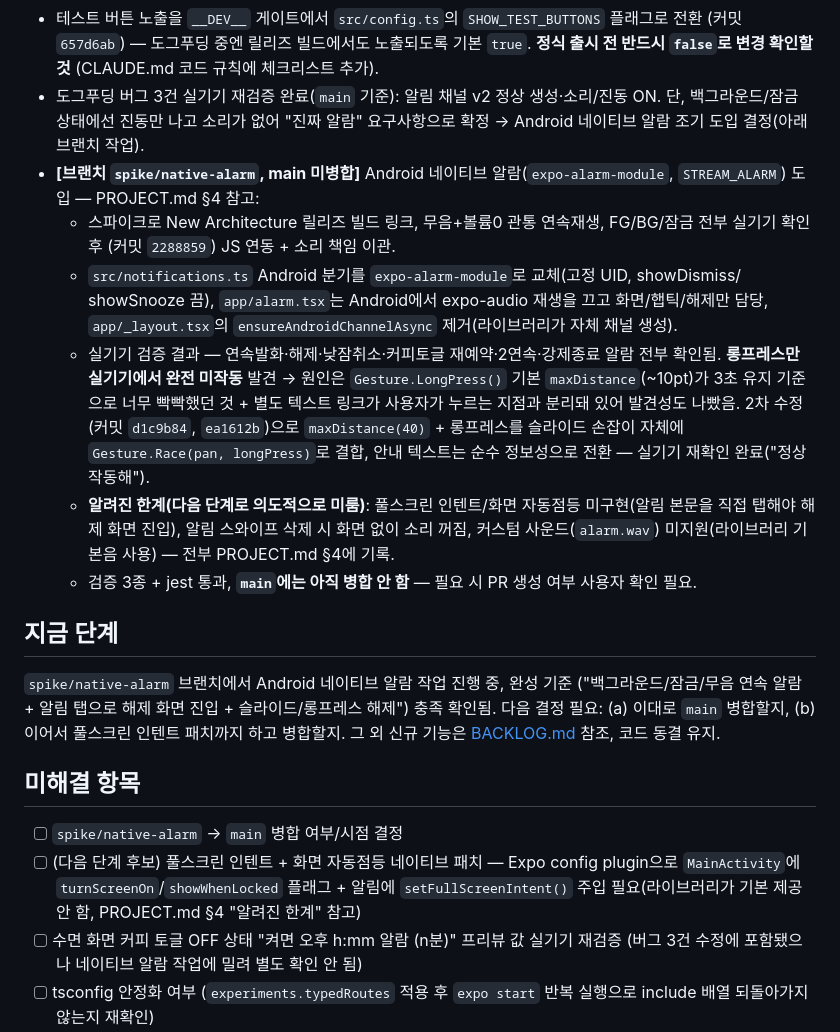
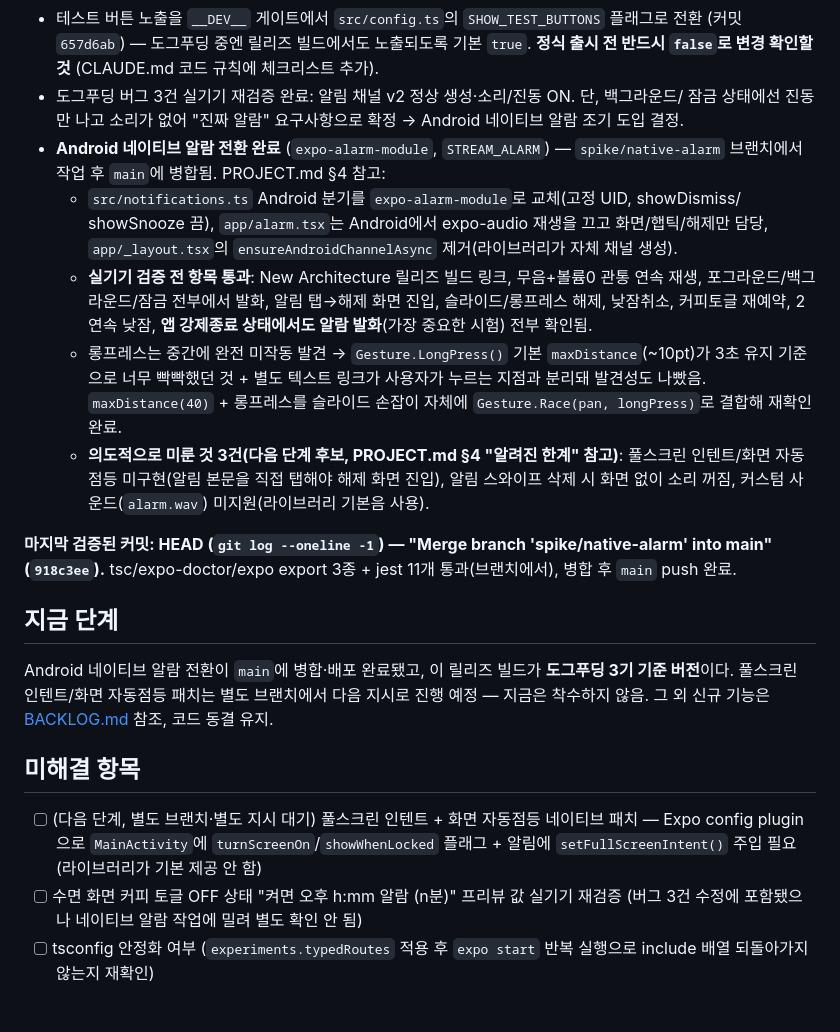
Before and after one commit to sml122900/power-nap, a Markdown page: STATUS.md, the part around the change. Rendered like a GitHub page; blank space fills up the shorter version.

Commit message:
docs: reflect native alarm merge in CLAUDE.md and STATUS.md
CLAUDE.md's alarm-reliability principle now describes the per-platform
layering (Android native STREAM_ALARM primary / iOS foreground-audio
primary + notification backup) instead of the old flat 3-layer
description, and the mine list gains an entry about hardware volume
keys routing to the alarm stream while it's playing — the cause behind
an early "no sound" false alarm during testing.

STATUS.md marks the native alarm transition complete and merged, with
all real-device checks (including force-kill firing) passed, and links
the three deliberately deferred gaps to PROJECT.md §4 instead of
duplicating them.

Co-Authored-By: Claude Sonnet 5 <noreply@anthropic.com>

```diff
--- a/STATUS.md
+++ b/STATUS.md
@@ -23,40 +23,41 @@
 - 테스트 버튼 노출을 `__DEV__` 게이트에서 `src/config.ts`의 `SHOW_TEST_BUTTONS` 플래그로
   전환 (커밋 `657d6ab`) — 도그푸딩 중엔 릴리즈 빌드에서도 노출되도록 기본 `true`.
   **정식 출시 전 반드시 `false`로 변경 확인할 것** (CLAUDE.md 코드 규칙에 체크리스트 추가).
-- 도그푸딩 버그 3건 실기기 재검증 완료(`main` 기준): 알림 채널 v2 정상 생성·소리/진동 ON.
-  단, 백그라운드/잠금 상태에선 진동만 나고 소리가 없어 "진짜 알람" 요구사항으로 확정 →
-  Android 네이티브 알람 조기 도입 결정(아래 브랜치 작업).
-- **[브랜치 `spike/native-alarm`, main 미병합]** Android 네이티브 알람(`expo-alarm-module`,
-  `STREAM_ALARM`) 도입 — PROJECT.md §4 참고:
-  - 스파이크로 New Architecture 릴리즈 빌드 링크, 무음+볼륨0 관통 연속재생, FG/BG/잠금
-    전부 실기기 확인 후 (커밋 `2288859`) JS 연동 + 소리 책임 이관.
+- 도그푸딩 버그 3건 실기기 재검증 완료: 알림 채널 v2 정상 생성·소리/진동 ON. 단, 백그라운드/
+  잠금 상태에선 진동만 나고 소리가 없어 "진짜 알람" 요구사항으로 확정 → Android 네이티브
+  알람 조기 도입 결정.
+- **Android 네이티브 알람 전환 완료** (`expo-alarm-module`, `STREAM_ALARM`) — `spike/native-alarm`
+  브랜치에서 작업 후 `main`에 병합됨. PROJECT.md §4 참고:
   - `src/notifications.ts` Android 분기를 `expo-alarm-module`로 교체(고정 UID, showDismiss/
     showSnooze 끔), `app/alarm.tsx`는 Android에서 expo-audio 재생을 끄고 화면/햅틱/해제만
     담당, `app/_layout.tsx`의 `ensureAndroidChannelAsync` 제거(라이브러리가 자체 채널 생성).
-  - 실기기 검증 결과 — 연속발화·해제·낮잠취소·커피토글 재예약·2연속·강제종료 알람 전부
-    확인됨. **롱프레스만 실기기에서 완전 미작동** 발견 → 원인은 `Gesture.LongPress()` 기본
-    `maxDistance`(~10pt)가 3초 유지 기준으로 너무 빡빡했던 것 + 별도 텍스트 링크가 사용자가
-    누르는 지점과 분리돼 있어 발견성도 나빴음. 2차 수정(커밋 `d1c9b84`, `ea1612b`)으로
-    `maxDistance(40)` + 롱프레스를 슬라이드 손잡이 자체에 `Gesture.Race(pan, longPress)`로
-    결합, 안내 텍스트는 순수 정보성으로 전환 — 실기기 재확인 완료("정상작동해").
-  - **알려진 한계(다음 단계로 의도적으로 미룸)**: 풀스크린 인텐트/화면 자동점등 미구현(알림
-    본문을 직접 탭해야 해제 화면 진입), 알림 스와이프 삭제 시 화면 없이 소리 꺼짐, 커스텀
-    사운드(`alarm.wav`) 미지원(라이브러리 기본음 사용) — 전부 PROJECT.md §4에 기록.
-  - 검증 3종 + jest 통과, **`main`에는 아직 병합 안 함** — 필요 시 PR 생성 여부 사용자 확인 필요.
+  - **실기기 검증 전 항목 통과**: New Architecture 릴리즈 빌드 링크, 무음+볼륨0 관통 연속
+    재생, 포그라운드/백그라운드/잠금 전부에서 발화, 알림 탭→해제 화면 진입, 슬라이드/롱프레스
+    해제, 낮잠취소, 커피토글 재예약, 2연속 낮잠, **앱 강제종료 상태에서도 알람 발화**(가장
+    중요한 시험) 전부 확인됨.
+  - 롱프레스는 중간에 완전 미작동 발견 → `Gesture.LongPress()` 기본 `maxDistance`(~10pt)가
+    3초 유지 기준으로 너무 빡빡했던 것 + 별도 텍스트 링크가 사용자가 누르는 지점과 분리돼
+    발견성도 나빴음. `maxDistance(40)` + 롱프레스를 슬라이드 손잡이 자체에
+    `Gesture.Race(pan, longPress)`로 결합해 재확인 완료.
+  - **의도적으로 미룬 것 3건(다음 단계 후보, PROJECT.md §4 "알려진 한계" 참고)**:
+    풀스크린 인텐트/화면 자동점등 미구현(알림 본문을 직접 탭해야 해제 화면 진입), 알림 스와이프
+    삭제 시 화면 없이 소리 꺼짐, 커스텀 사운드(`alarm.wav`) 미지원(라이브러리 기본음 사용).
+
+**마지막 검증된 커밋: HEAD (`git log --oneline -1`) — "Merge branch 'spike/native-alarm' into main" (`918c3ee`).**
+tsc/expo-doctor/expo export 3종 + jest 11개 통과(브랜치에서), 병합 후 `main` push 완료.
 
 ## 지금 단계
 
-`spike/native-alarm` 브랜치에서 Android 네이티브 알람 작업 진행 중, 완성 기준
-("백그라운드/잠금/무음 연속 알람 + 알림 탭으로 해제 화면 진입 + 슬라이드/롱프레스 해제")
-충족 확인됨. 다음 결정 필요: (a) 이대로 `main` 병합할지, (b) 이어서 풀스크린 인텐트
-패치까지 하고 병합할지. 그 외 신규 기능은 [BACKLOG.md](BACKLOG.md) 참조, 코드 동결 유지.
+Android 네이티브 알람 전환이 `main`에 병합·배포 완료됐고, 이 릴리즈 빌드가 **도그푸딩
+3기 기준 버전**이다. 풀스크린 인텐트/화면 자동점등 패치는 별도 브랜치에서 다음 지시로
+진행 예정 — 지금은 착수하지 않음. 그 외 신규 기능은 [BACKLOG.md](BACKLOG.md) 참조, 코드
+동결 유지.
 
 ## 미해결 항목
 
-- [ ] `spike/native-alarm` → `main` 병합 여부/시점 결정
-- [ ] (다음 단계 후보) 풀스크린 인텐트 + 화면 자동점등 네이티브 패치 — Expo config plugin으로
-      `MainActivity`에 `turnScreenOn`/`showWhenLocked` 플래그 + 알림에 `setFullScreenIntent()`
-      주입 필요(라이브러리가 기본 제공 안 함, PROJECT.md §4 "알려진 한계" 참고)
+- [ ] (다음 단계, 별도 브랜치·별도 지시 대기) 풀스크린 인텐트 + 화면 자동점등 네이티브 패치
+      — Expo config plugin으로 `MainActivity`에 `turnScreenOn`/`showWhenLocked` 플래그 +
+      알림에 `setFullScreenIntent()` 주입 필요(라이브러리가 기본 제공 안 함)
 - [ ] 수면 화면 커피 토글 OFF 상태 "켜면 오후 h:mm 알람 (n분)" 프리뷰 값 실기기 재검증
       (버그 3건 수정에 포함됐으나 네이티브 알람 작업에 밀려 별도 확인 안 됨)
 - [ ] tsconfig 안정화 여부 (`experiments.typedRoutes` 적용 후 `expo start` 반복 실행으로 include 배열 되돌아가지 않는지 재확인)
```
Also changed, not shown: CLAUDE.md (+11 -2 lines).
